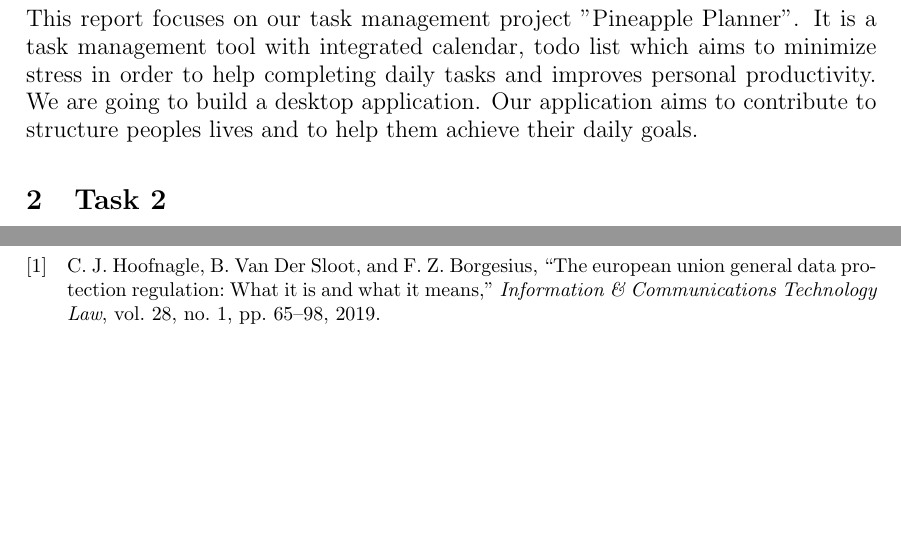
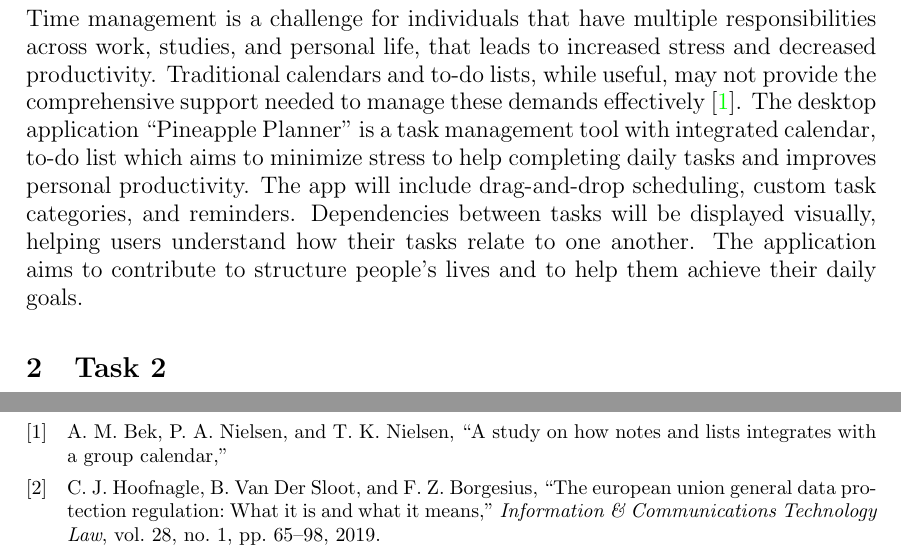
Before and after one commit to b3h3m0th/pineapple-planner, a LaTeX paper (Documentation/project_idea_vt_25_tasks_report/main.tex): two parts of pages 4 and 8 of 8, joined at a grey line, cut at the place of the change, the shorter picture padded with empty space. Compiled offline with pdfLaTeX.

Commit message:
vault backup: 2025-02-05 19:05:42

```diff
--- a/Documentation/project_idea_vt_25_tasks_report/main.tex
+++ b/Documentation/project_idea_vt_25_tasks_report/main.tex
@@ -98,10 +98,14 @@
 \newpage
 
 \section{Task 1}
-This report focuses on our task management project "Pineapple Planner".
-It is a task management tool with integrated calendar, todo list which aims to minimize stress in order to help completing daily tasks and improves personal productivity.
-We are going to build a desktop application.
-Our application aims to contribute to structure peoples lives and to help them achieve their daily goals.
+
+Time management is a challenge for individuals that have multiple responsibilities across work, studies, and personal life, that leads to increased stress and decreased productivity.
+Traditional calendars and to-do lists, while useful, may not provide the comprehensive support needed to manage these demands effectively \cite{bek2014study}.
+The desktop application “Pineapple Planner” is a task management tool with integrated calendar, to-do list which aims to minimize stress to help completing daily tasks and improves personal productivity.
+The app will include drag-and-drop scheduling, custom task categories, and reminders.
+Dependencies between tasks will be displayed visually, helping users understand how their tasks relate to one another.
+The application aims to contribute to structure people’s lives and to help them achieve their daily goals.
+
 
 \section{Task 2}
 Considering ethical aspects and social responsibility in the development of the Pineapple Planner desktop application is crucial to ensure fairness, accessibility, and user trust.
```
Also changed, not shown: Documentation/project_idea_vt_25_tasks_report/references/references.bib (+6 -0 lines), Documentation/project_idea_vt_25_tasks_report/main.bbl, Documentation/project_idea_vt_25_tasks_report/main.pdf, 10 other files.
